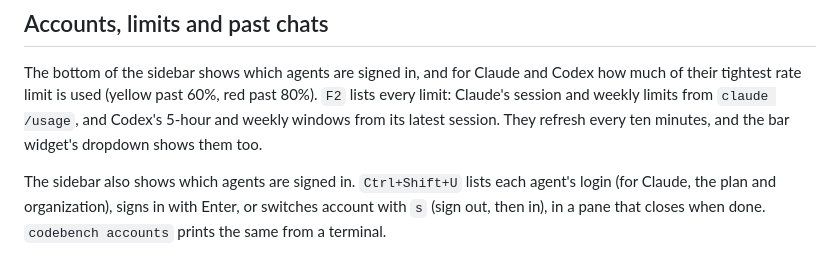
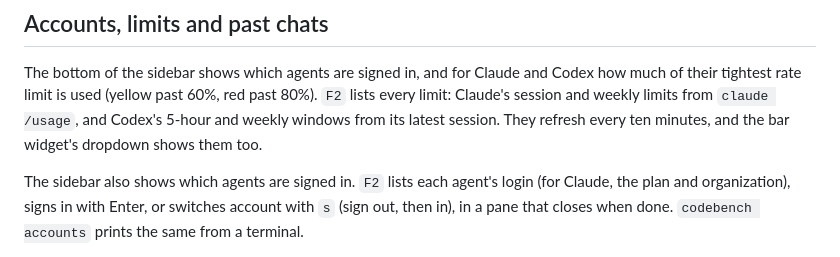
Before and after one commit to fluxcapctr/codebench, a Markdown page: README.md, the part around the change. Drawn GitHub-style.

Commit message:
README: F2 for accounts
Co-Authored-By: Claude Opus 5.5 (1M context) <noreply@anthropic.com>

```diff
--- a/README.md
+++ b/README.md
@@ -182,7 +182,7 @@ weekly limits from `claude /usage`, and Codex's 5-hour and weekly windows
 from its latest session. They refresh every ten minutes, and the bar
 widget's dropdown shows them too.
 
-The sidebar also shows which agents are signed in. `Ctrl+Shift+U`
+The sidebar also shows which agents are signed in. `F2`
 lists each agent's login (for Claude, the plan and organization), signs in
 with Enter, or switches account with `s` (sign out, then in), in a pane that
 closes when done. `codebench accounts` prints the same from a terminal.
```
